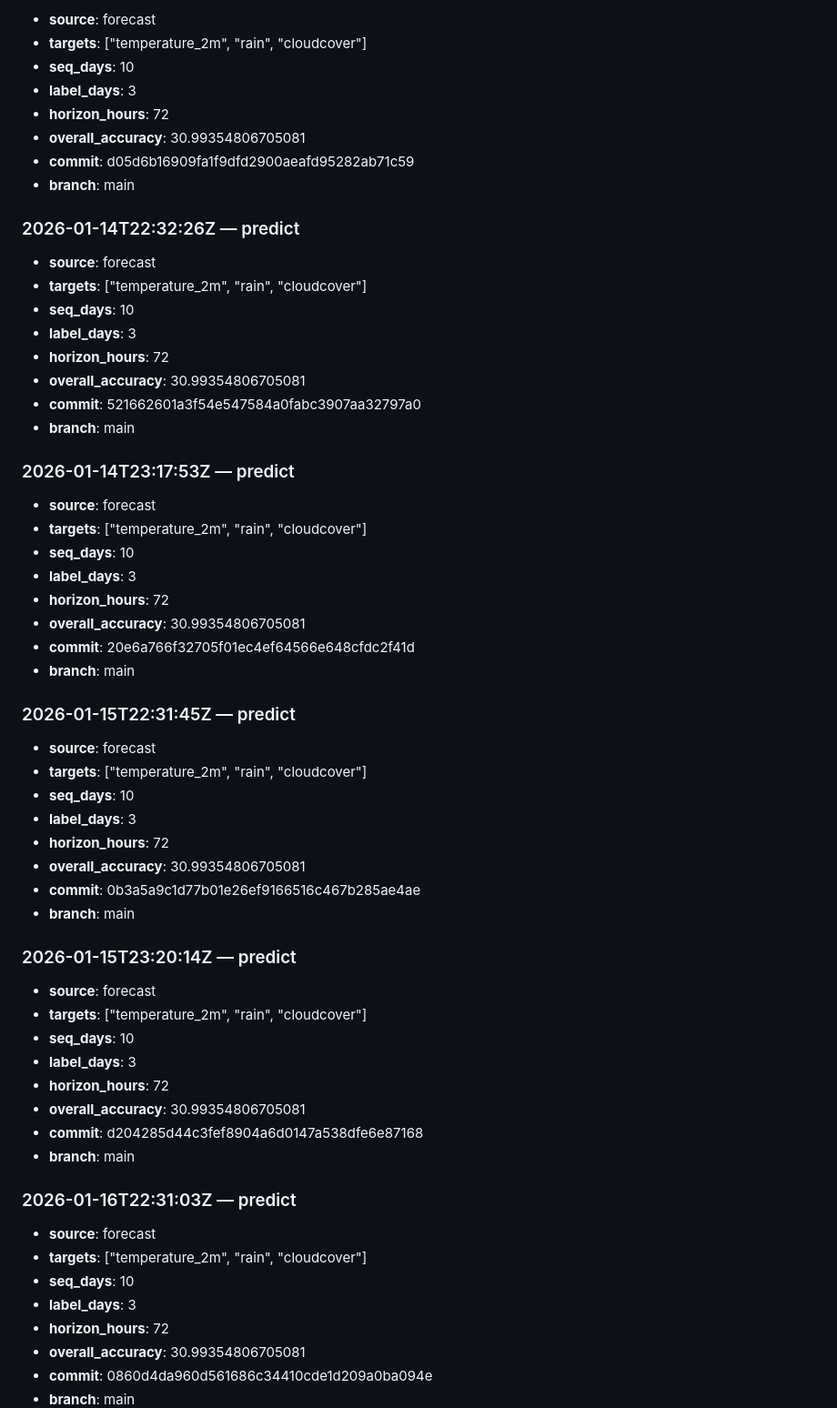
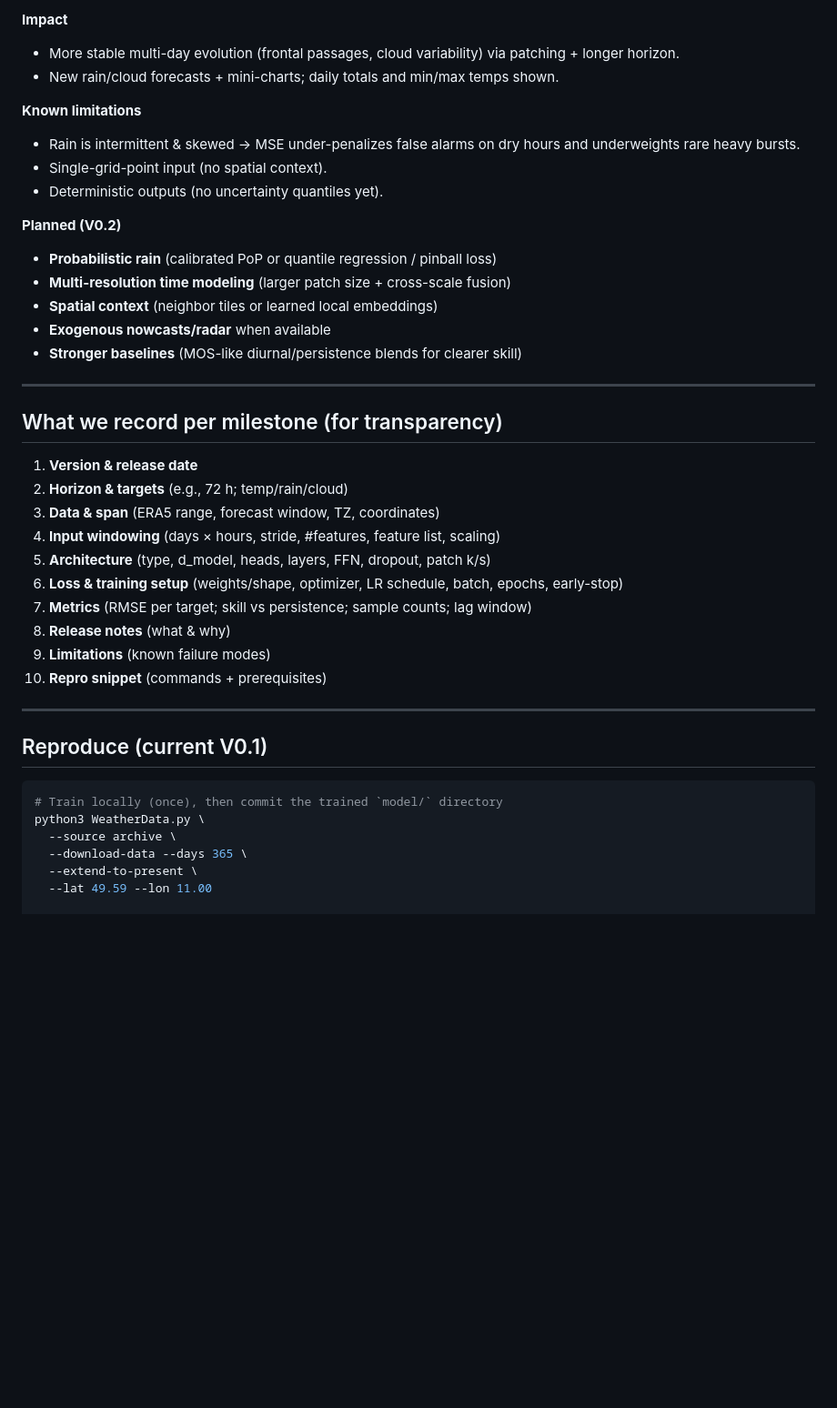
Before and after one commit to Pa-Sto/ErlangenWeather, a Markdown page: MODEL_LOG.md, the part around one of its changes. Shown at 91% size. GitHub-like rendering; blank space fills up the shorter version.

````diff
--- a/MODEL_LOG.md
+++ b/MODEL_LOG.md
@@ -79,65 +64,43 @@
 
-- **source**: forecast
-- **targets**: ["temperature_2m", "rain", "cloudcover"]
-- **seq_days**: 10
-- **label_days**: 3
-- **horizon_hours**: 72
-- **overall_accuracy**: 30.99354806705081
-- **commit**: d05d6b16909fa1f9dfd2900aeafd95282ab71c59
-- **branch**: main
+**Impact**
+- More stable multi-day evolution (frontal passages, cloud variability) via patching + longer horizon.
+- New rain/cloud forecasts + mini-charts; daily totals and min/max temps shown.
 
-### 2026-01-14T22:32:26Z — predict
+**Known limitations**
+- Rain is intermittent & skewed → MSE under-penalizes false alarms on dry hours and underweights rare heavy bursts.
+- Single-grid-point input (no spatial context).
+- Deterministic outputs (no uncertainty quantiles yet).
 
-- **source**: forecast
-- **targets**: ["temperature_2m", "rain", "cloudcover"]
-- **seq_days**: 10
-- **label_days**: 3
-- **horizon_hours**: 72
-- **overall_accuracy**: 30.99354806705081
-- **commit**: 521662601a3f54e547584a0fabc3907aa32797a0
-- **branch**: main
+**Planned (V0.2)**
+- **Probabilistic rain** (calibrated PoP or quantile regression / pinball loss)
+- **Multi-resolution time modeling** (larger patch size + cross-scale fusion)
+- **Spatial context** (neighbor tiles or learned local embeddings)
+- **Exogenous nowcasts/radar** when available
+- **Stronger baselines** (MOS-like diurnal/persistence blends for clearer skill)
 
-### 2026-01-14T23:17:53Z — predict
+---
 
-- **source**: forecast
-- **targets**: ["temperature_2m", "rain", "cloudcover"]
-- **seq_days**: 10
-- **label_days**: 3
-- **horizon_hours**: 72
-- **overall_accuracy**: 30.99354806705081
-- **commit**: 20e6a766f32705f01ec4ef64566e648cfdc2f41d
-- **branch**: main
+## What we record per milestone (for transparency)
+1. **Version & release date**
+2. **Horizon & targets** (e.g., 72 h; temp/rain/cloud)
+3. **Data & span** (ERA5 range, forecast window, TZ, coordinates)
+4. **Input windowing** (days × hours, stride, #features, feature list, scaling)
+5. **Architecture** (type, d_model, heads, layers, FFN, dropout, patch k/s)
+6. **Loss & training setup** (weights/shape, optimizer, LR schedule, batch, epochs, early-stop)
+7. **Metrics** (RMSE per target; skill vs persistence; sample counts; lag window)
+8. **Release notes** (what & why)
+9. **Limitations** (known failure modes)
+10. **Repro snippet** (commands + prerequisites)
 
-### 2026-01-15T22:31:45Z — predict
+---
 
-- **source**: forecast
-- **targets**: ["temperature_2m", "rain", "cloudcover"]
-- **seq_days**: 10
-- **label_days**: 3
-- **horizon_hours**: 72
-- **overall_accuracy**: 30.99354806705081
-- **commit**: 0b3a5a9c1d77b01e26ef9166516c467b285ae4ae
-- **branch**: main
+## Reproduce (current V0.1)
 
-### 2026-01-15T23:20:14Z — predict
+```bash
+# Train locally (once), then commit the trained `model/` directory
+python3 WeatherData.py \
+  --source archive \
+  --download-data --days 365 \
+  --extend-to-present \
+  --lat 49.59 --lon 11.00
 
-- **source**: forecast
-- **targets**: ["temperature_2m", "rain", "cloudcover"]
-- **seq_days**: 10
-- **label_days**: 3
-- **horizon_hours**: 72
-- **overall_accuracy**: 30.99354806705081
-- **commit**: d204285d44c3fef8904a6d0147a538dfe6e87168
-- **branch**: main
-
-### 2026-01-16T22:31:03Z — predict
-
-- **source**: forecast
-- **targets**: ["temperature_2m", "rain", "cloudcover"]
-- **seq_days**: 10
-- **label_days**: 3
-- **horizon_hours**: 72
-- **overall_accuracy**: 30.99354806705081
-- **commit**: 0860d4da960d561686c34410cde1d209a0ba094e
-- **branch**: main
-
````
Also changed, not shown: other parts of MODEL_LOG.md (+56 -141 lines), README.md (added, +37 -0 lines).
